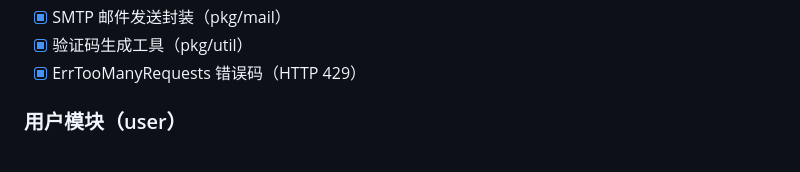
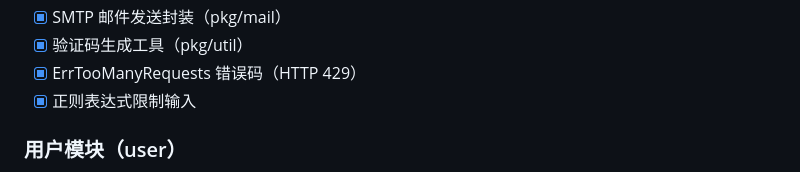
Before and after one commit to E1aina2007/ElainaBlog, a Markdown page: PROGRESS.md, the part around the change. Rendered like a GitHub page.

```diff
--- a/PROGRESS.md
+++ b/PROGRESS.md
@@ -21,6 +21,7 @@
 - [x] SMTP 邮件发送封装（pkg/mail）
 - [x] 验证码生成工具（pkg/util）
 - [x] ErrTooManyRequests 错误码（HTTP 429）
+- [x] 正则表达式限制输入
 
 ### 用户模块（user）
 - [x] Repository：GetUserByUsername / GetUserByEmail / GetUserByID / GetUserList / CreateUser / UpdateProfile / UpdatePassword / DeleteUser
```
Also changed, not shown: FRONTEND_DESIGN.md (added, +488 -0 lines).
